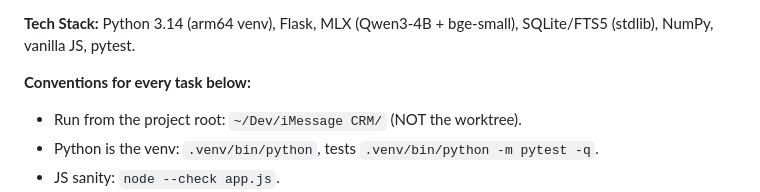
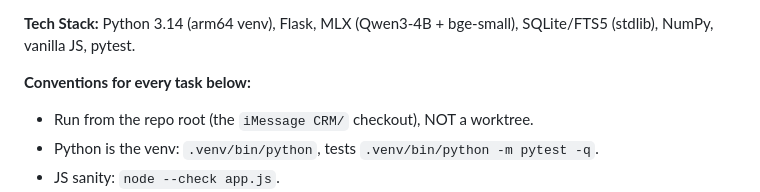
Before and after one commit to mobilerajs/iMessage-PRM, a Markdown page: docs/plans/2026-06-27-audit-fixes.md, the part around the change. Drawn GitHub-style.

```diff
--- a/docs/plans/2026-06-27-audit-fixes.md
+++ b/docs/plans/2026-06-27-audit-fixes.md
@@ -9,7 +9,7 @@
 **Tech Stack:** Python 3.14 (arm64 venv), Flask, MLX (Qwen3-4B + bge-small), SQLite/FTS5 (stdlib), NumPy, vanilla JS, pytest.
 
 **Conventions for every task below:**
-- Run from the project root: `~/Dev/iMessage CRM/` (NOT the worktree).
+- Run from the repo root (the `iMessage CRM/` checkout), NOT a worktree.
 - Python is the venv: `.venv/bin/python`, tests `.venv/bin/python -m pytest -q`.
 - JS sanity: `node --check app.js`.
 - **Public repo — privacy gate before every commit:** `git ls-files | xargs grep -niE '<real phone/name patterns>'` returns nothing new; `data/`, `out/`, `config.json`, and `tests/eval/queries.jsonl` stay gitignored.
```
Also changed, not shown: docs/plans/2026-06-27-onboarding-plan.md (+1 -1 lines).
